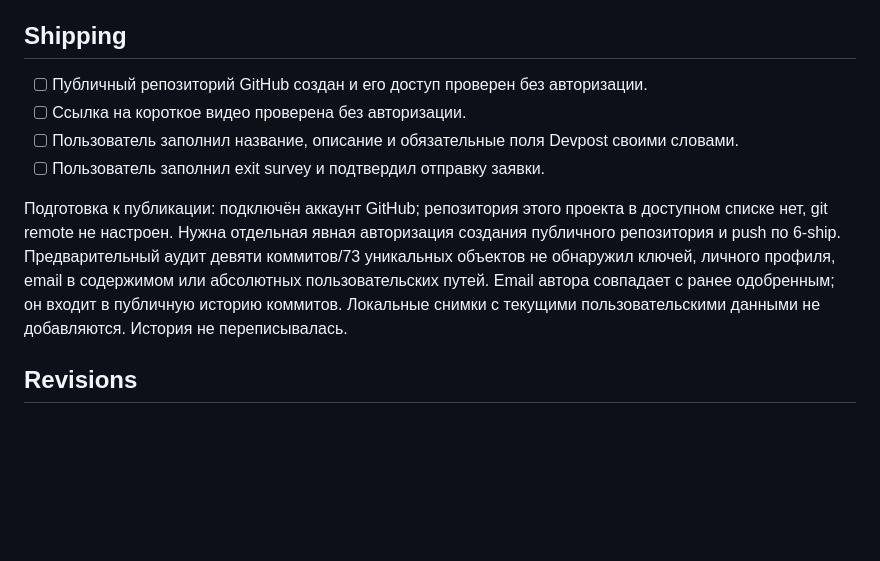
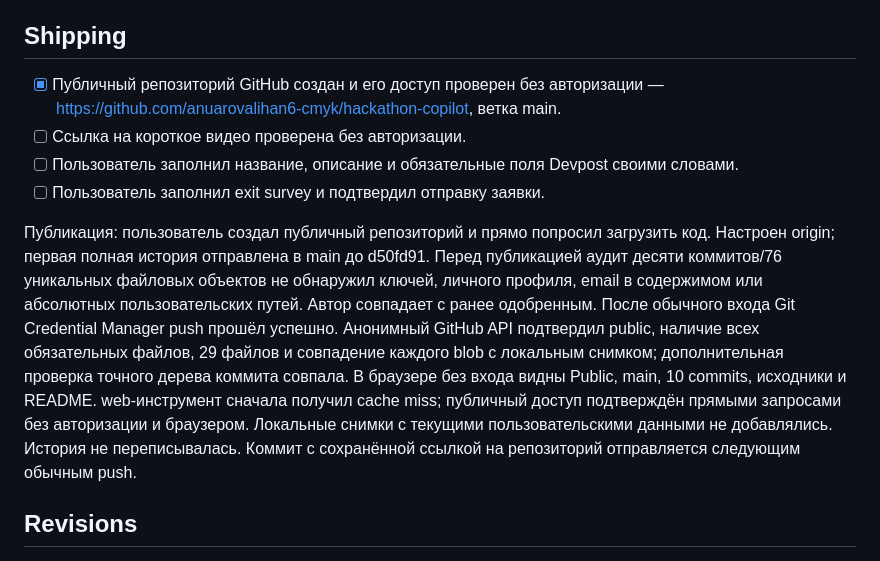
Before and after one commit to anuarovalihan6-cmyk/hackathon-copilot, a Markdown page: devpost/checklist.md, the part around the change. Rendered like a GitHub page; blank space fills up the shorter version.

Commit message:
Record the public GitHub repository and publication checks

```diff
--- a/devpost/checklist.md
+++ b/devpost/checklist.md
@@ -106,12 +106,12 @@ Activity mode: brief recap и справочная карта вместо от
 
 ## Shipping
 
-- [ ] Публичный репозиторий GitHub создан и его доступ проверен без авторизации.
+- [x] Публичный репозиторий GitHub создан и его доступ проверен без авторизации — https://github.com/anuarovalihan6-cmyk/hackathon-copilot, ветка main.
 - [ ] Ссылка на короткое видео проверена без авторизации.
 - [ ] Пользователь заполнил название, описание и обязательные поля Devpost своими словами.
 - [ ] Пользователь заполнил exit survey и подтвердил отправку заявки.
 
-Подготовка к публикации: подключён аккаунт GitHub; репозитория этого проекта в доступном списке нет, git remote не настроен. Нужна отдельная явная авторизация создания публичного репозитория и push по 6-ship. Предварительный аудит девяти коммитов/73 уникальных объектов не обнаружил ключей, личного профиля, email в содержимом или абсолютных пользовательских путей. Email автора совпадает с ранее одобренным; он входит в публичную историю коммитов. Локальные снимки с текущими пользовательскими данными не добавляются. История не переписывалась.
+Публикация: пользователь создал публичный репозиторий и прямо попросил загрузить код. Настроен origin; первая полная история отправлена в main до d50fd91. Перед публикацией аудит десяти коммитов/76 уникальных файловых объектов не обнаружил ключей, личного профиля, email в содержимом или абсолютных пользовательских путей. Автор совпадает с ранее одобренным. После обычного входа Git Credential Manager push прошёл успешно. Анонимный GitHub API подтвердил public, наличие всех обязательных файлов, 29 файлов и совпадение каждого blob с локальным снимком; дополнительная проверка точного дерева коммита совпала. В браузере без входа видны Public, main, 10 commits, исходники и README. web-инструмент сначала получил cache miss; публичный доступ подтверждён прямыми запросами без авторизации и браузером. Локальные снимки с текущими пользовательскими данными не добавлялись. История не переписывалась. Коммит с сохранённой ссылкой на репозиторий отправляется следующим обычным push.
 
 ## Revisions
 
```
Also changed, not shown: README.md (+3 -1 lines), devpost/spec.md (+7 -0 lines).
